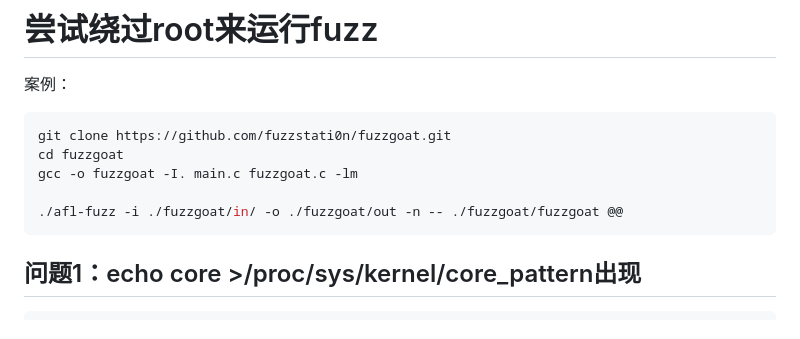
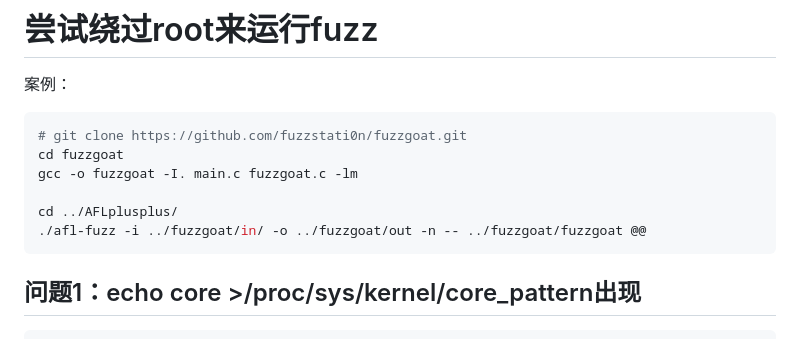
Before and after one commit to cjc-github/AFLplusplus, a Markdown page: bypass_root_privileges.md, the part around the change. Rendered like a GitHub page.

Commit message:
更新文档

````diff
--- a/bypass_root_privileges.md
+++ b/bypass_root_privileges.md
@@ -4,11 +4,12 @@
 案例：
 
 ```bash
-git clone https://github.com/fuzzstati0n/fuzzgoat.git
+# git clone https://github.com/fuzzstati0n/fuzzgoat.git
 cd fuzzgoat
 gcc -o fuzzgoat -I. main.c fuzzgoat.c -lm
 
-./afl-fuzz -i ./fuzzgoat/in/ -o ./fuzzgoat/out -n -- ./fuzzgoat/fuzzgoat @@
+cd ../AFLplusplus/
+./afl-fuzz -i ../fuzzgoat/in/ -o ../fuzzgoat/out -n -- ../fuzzgoat/fuzzgoat @@
 ```
 
 ## 问题1：echo core >/proc/sys/kernel/core_pattern出现
````
